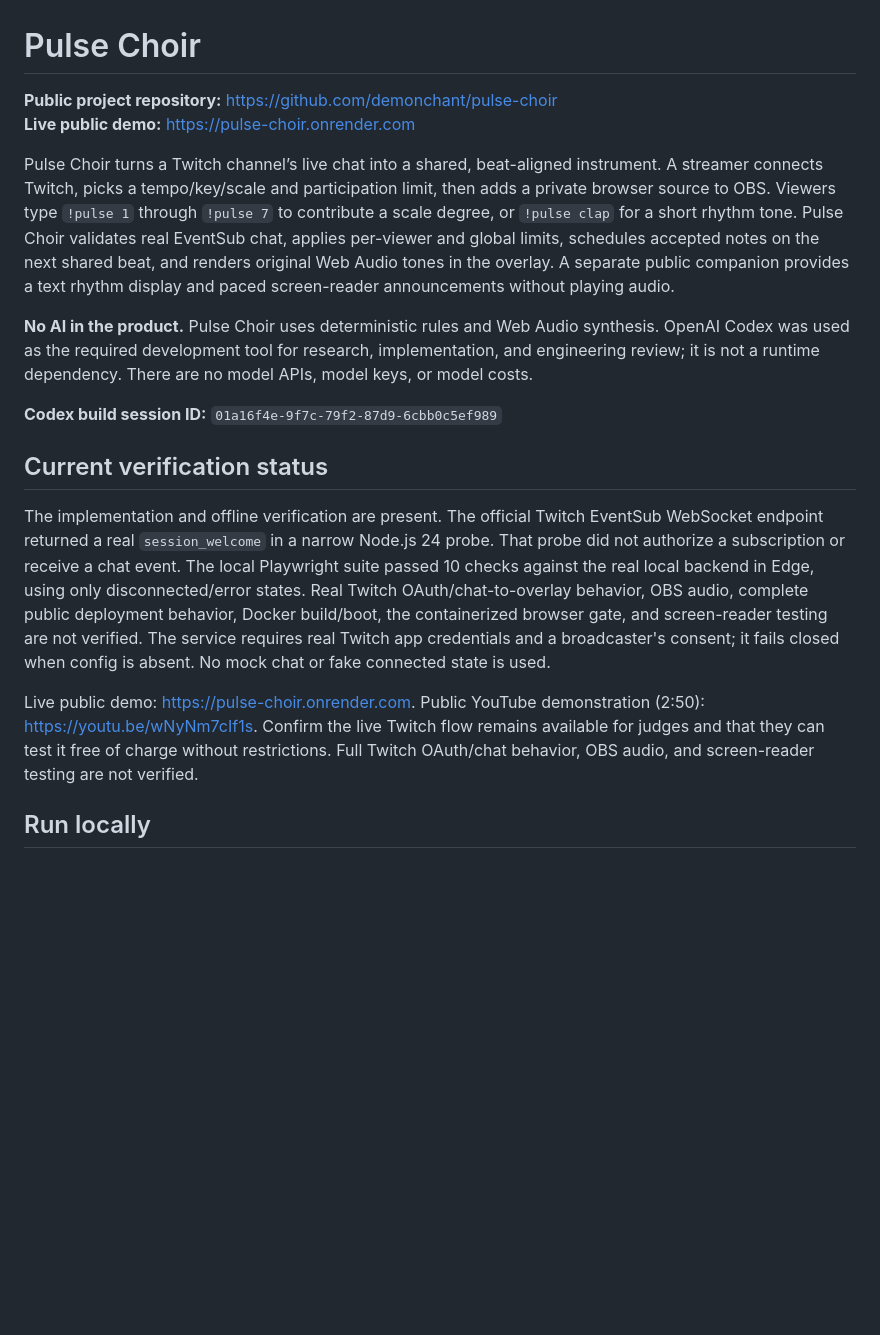
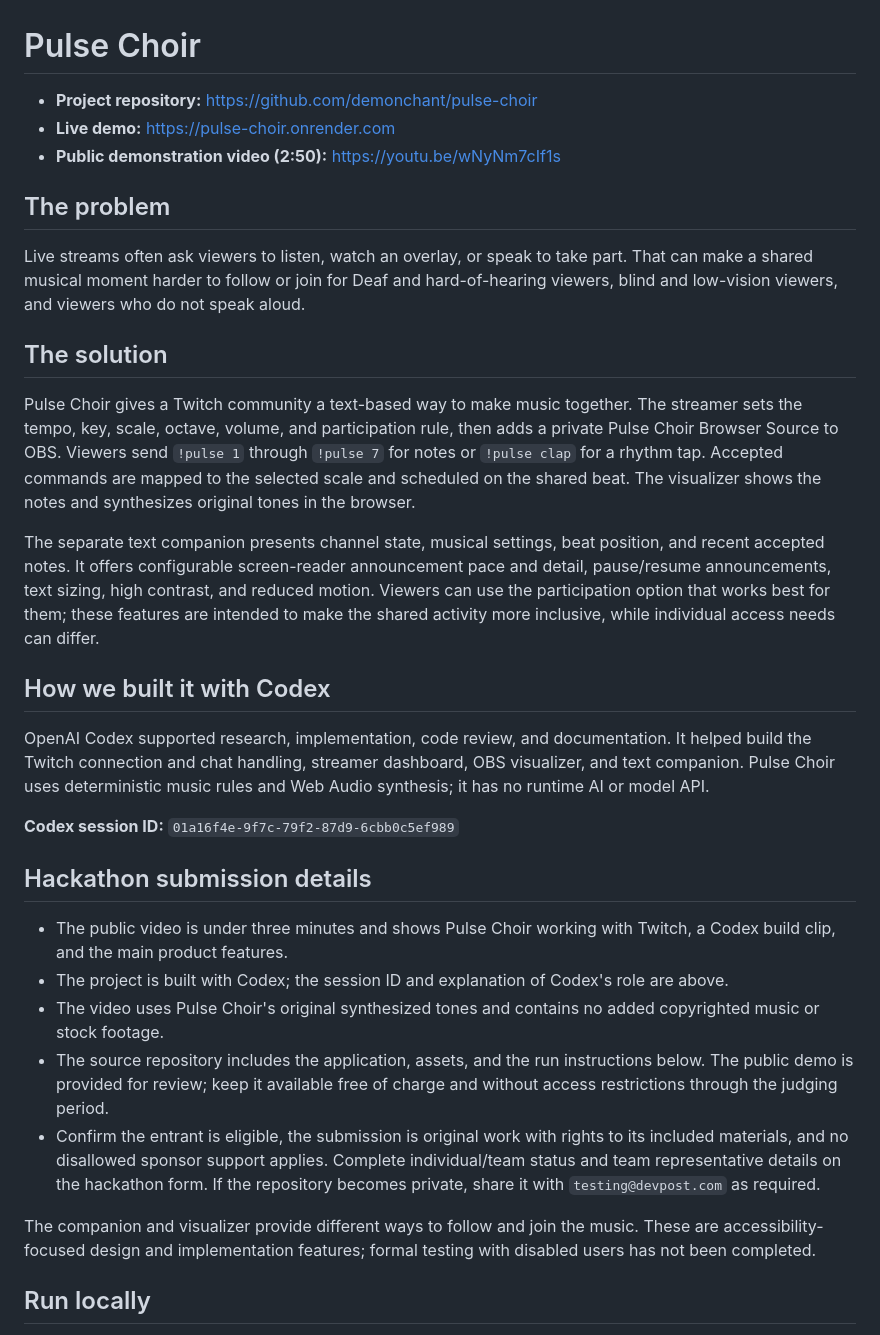
Before and after one commit to demonchant/pulse-choir, a Markdown page: README.md, the part around one of its changes. Rendered like a GitHub page; blank space fills up the shorter version.

Commit message:
Document hackathon submission requirements

```diff
--- a/README.md
+++ b/README.md
@@ -1,19 +1,34 @@
 # Pulse Choir
 
-**Public project repository:** https://github.com/demonchant/pulse-choir
-**Live public demo:** https://pulse-choir.onrender.com
+- **Project repository:** https://github.com/demonchant/pulse-choir
+- **Live demo:** https://pulse-choir.onrender.com
+- **Public demonstration video (2:50):** https://youtu.be/wNyNm7cIf1s
 
-Pulse Choir turns a Twitch channel’s live chat into a shared, beat-aligned instrument. A streamer connects Twitch, picks a tempo/key/scale and participation limit, then adds a private browser source to OBS. Viewers type `!pulse 1` through `!pulse 7` to contribute a scale degree, or `!pulse clap` for a short rhythm tone. Pulse Choir validates real EventSub chat, applies per-viewer and global limits, schedules accepted notes on the next shared beat, and renders original Web Audio tones in the overlay. A separate public companion provides a text rhythm display and paced screen-reader announcements without playing audio.
+## The problem
 
-**No AI in the product.** Pulse Choir uses deterministic rules and Web Audio synthesis. OpenAI Codex was used as the required development tool for research, implementation, and engineering review; it is not a runtime dependency. There are no model APIs, model keys, or model costs.
+Live streams often ask viewers to listen, watch an overlay, or speak to take part. That can make a shared musical moment harder to follow or join for Deaf and hard-of-hearing viewers, blind and low-vision viewers, and viewers who do not speak aloud.
 
-**Codex build session ID:** `01a16f4e-9f7c-79f2-87d9-6cbb0c5ef989`
+## The solution
 
-## Current verification status
+Pulse Choir gives a Twitch community a text-based way to make music together. The streamer sets the tempo, key, scale, octave, volume, and participation rule, then adds a private Pulse Choir Browser Source to OBS. Viewers send `!pulse 1` through `!pulse 7` for notes or `!pulse clap` for a rhythm tap. Accepted commands are mapped to the selected scale and scheduled on the shared beat. The visualizer shows the notes and synthesizes original tones in the browser.
 
-The implementation and offline verification are present. The official Twitch EventSub WebSocket endpoint returned a real `session_welcome` in a narrow Node.js 24 probe. That probe did not authorize a subscription or receive a chat event. The local Playwright suite passed 10 checks against the real local backend in Edge, using only disconnected/error states. Real Twitch OAuth/chat-to-overlay behavior, OBS audio, complete public deployment behavior, Docker build/boot, the containerized browser gate, and screen-reader testing are not verified. The service requires real Twitch app credentials and a broadcaster's consent; it fails closed when config is absent. No mock chat or fake connected state is used.
+The separate text companion presents channel state, musical settings, beat position, and recent accepted notes. It offers configurable screen-reader announcement pace and detail, pause/resume announcements, text sizing, high contrast, and reduced motion. Viewers can use the participation option that works best for them; these features are intended to make the shared activity more inclusive, while individual access needs can differ.
 
-Live public demo: https://pulse-choir.onrender.com. Public YouTube demonstration (2:50): https://youtu.be/wNyNm7cIf1s. Confirm the live Twitch flow remains available for judges and that they can test it free of charge without restrictions. Full Twitch OAuth/chat behavior, OBS audio, and screen-reader testing are not verified.
+## How we built it with Codex
+
+OpenAI Codex supported research, implementation, code review, and documentation. It helped build the Twitch connection and chat handling, streamer dashboard, OBS visualizer, and text companion. Pulse Choir uses deterministic music rules and Web Audio synthesis; it has no runtime AI or model API.
+
+**Codex session ID:** `01a16f4e-9f7c-79f2-87d9-6cbb0c5ef989`
+
+## Hackathon submission details
+
+- The public video is under three minutes and shows Pulse Choir working with Twitch, a Codex build clip, and the main product features.
+- The project is built with Codex; the session ID and explanation of Codex's role are above.
+- The video uses Pulse Choir's original synthesized tones and contains no added copyrighted music or stock footage.
+- The source repository includes the application, assets, and the run instructions below. The public demo is provided for review; keep it available free of charge and without access restrictions through the judging period.
+- Confirm the entrant is eligible, the submission is original work with rights to its included materials, and no disallowed sponsor support applies. Complete individual/team status and team representative details on the hackathon form. If the repository becomes private, share it with `testing@devpost.com` as required.
+
+The companion and visualizer provide different ways to follow and join the music. These are accessibility-focused design and implementation features; formal testing with disabled users has not been completed.
 
 ## Run locally
 
```
Also changed, not shown: other parts of README.md (+3 -3 lines).
